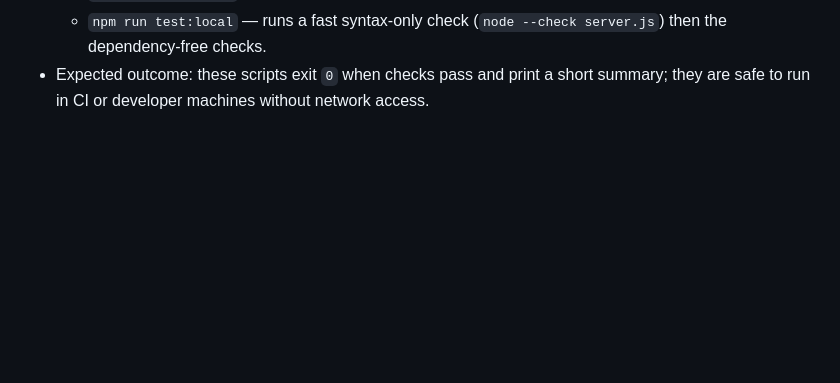
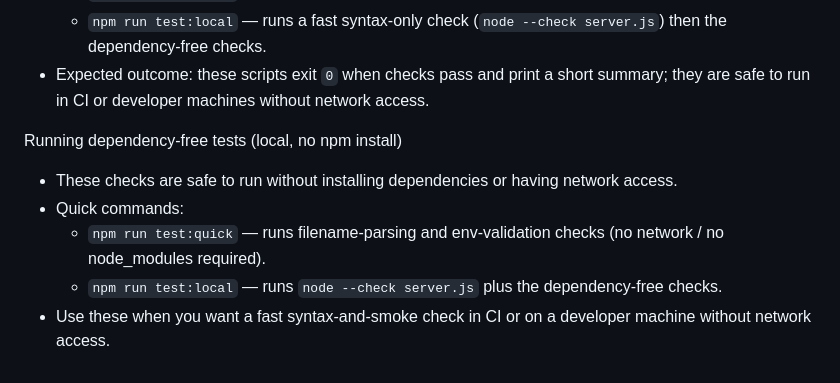
Before and after one commit to broothie/tasklr, a Markdown page: README.md, the part around the change. Drawn GitHub-style; blank space fills up the shorter version.

Commit message:
docs: document dependency-free tests in README; add update 0021

```diff
--- a/README.md
+++ b/README.md
@@ -126,3 +126,12 @@ Quick commands (dependency-free)
   - `npm run test:quick` — runs filename-parsing and env-validation checks.
   - `npm run test:local` — runs a fast syntax-only check (`node --check server.js`) then the dependency-free checks.
 - Expected outcome: these scripts exit `0` when checks pass and print a short summary; they are safe to run in CI or developer machines without network access.
+
+
+Running dependency-free tests (local, no npm install)
+
+- These checks are safe to run without installing dependencies or having network access.
+- Quick commands:
+  - `npm run test:quick` — runs filename-parsing and env-validation checks (no network / no node_modules required).
+  - `npm run test:local` — runs `node --check server.js` plus the dependency-free checks.
+- Use these when you want a fast syntax-and-smoke check in CI or on a developer machine without network access.
```
Also changed, not shown: updates/0021-add-dependency-free-tests-readme.md (added, +18 -0 lines).
